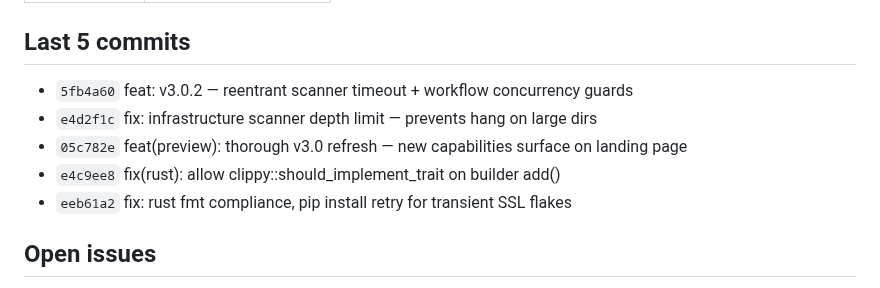
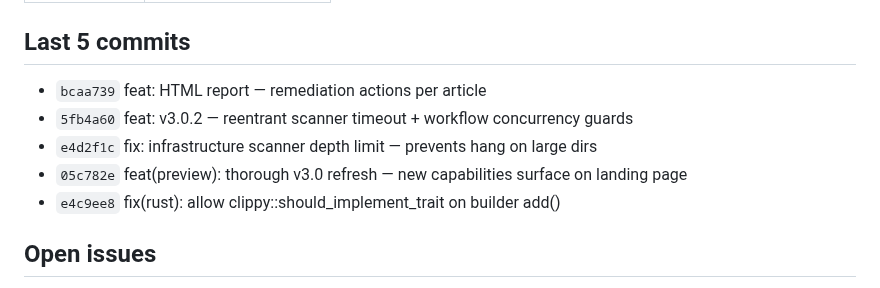
Before and after one commit to sebastianweiss83/sentinel-kernel, a Markdown page: CLAUDE.md, the part around one of its changes. Drawn GitHub-style.

```diff
--- a/CLAUDE.md
+++ b/CLAUDE.md
@@ -16,11 +16,11 @@
 
 ## Last 5 commits
 
+- `bcaa739` feat: HTML report — remediation actions per article
 - `5fb4a60` feat: v3.0.2 — reentrant scanner timeout + workflow concurrency guards
 - `e4d2f1c` fix: infrastructure scanner depth limit — prevents hang on large dirs
 - `05c782e` feat(preview): thorough v3.0 refresh — new capabilities surface on landing page
 - `e4c9ee8` fix(rust): allow clippy::should_implement_trait on builder add()
-- `eeb61a2` fix: rust fmt compliance, pip install retry for transient SSL flakes
 
 ## Open issues
 
```
Also changed, not shown: other parts of CLAUDE.md (+1 -1 lines), docs/project-status.md (+1 -1 lines).
